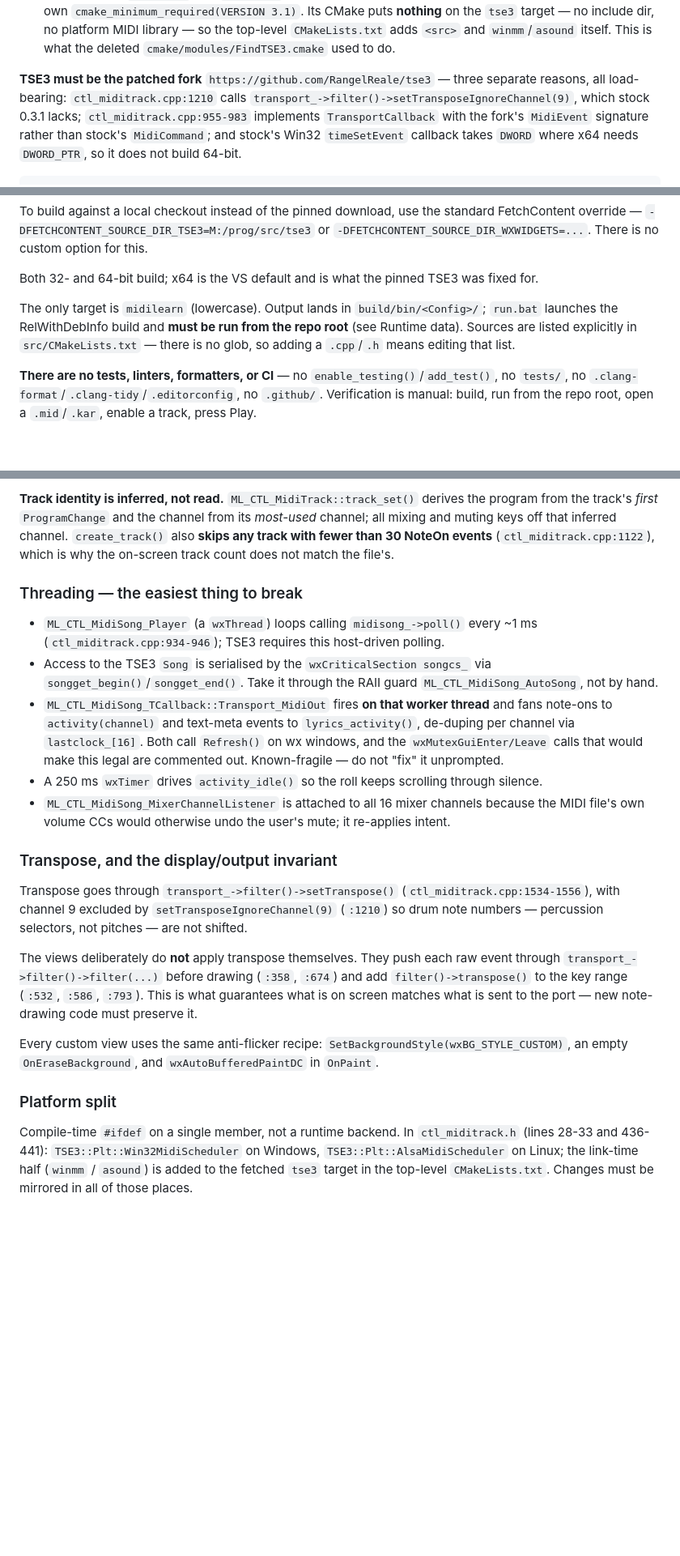
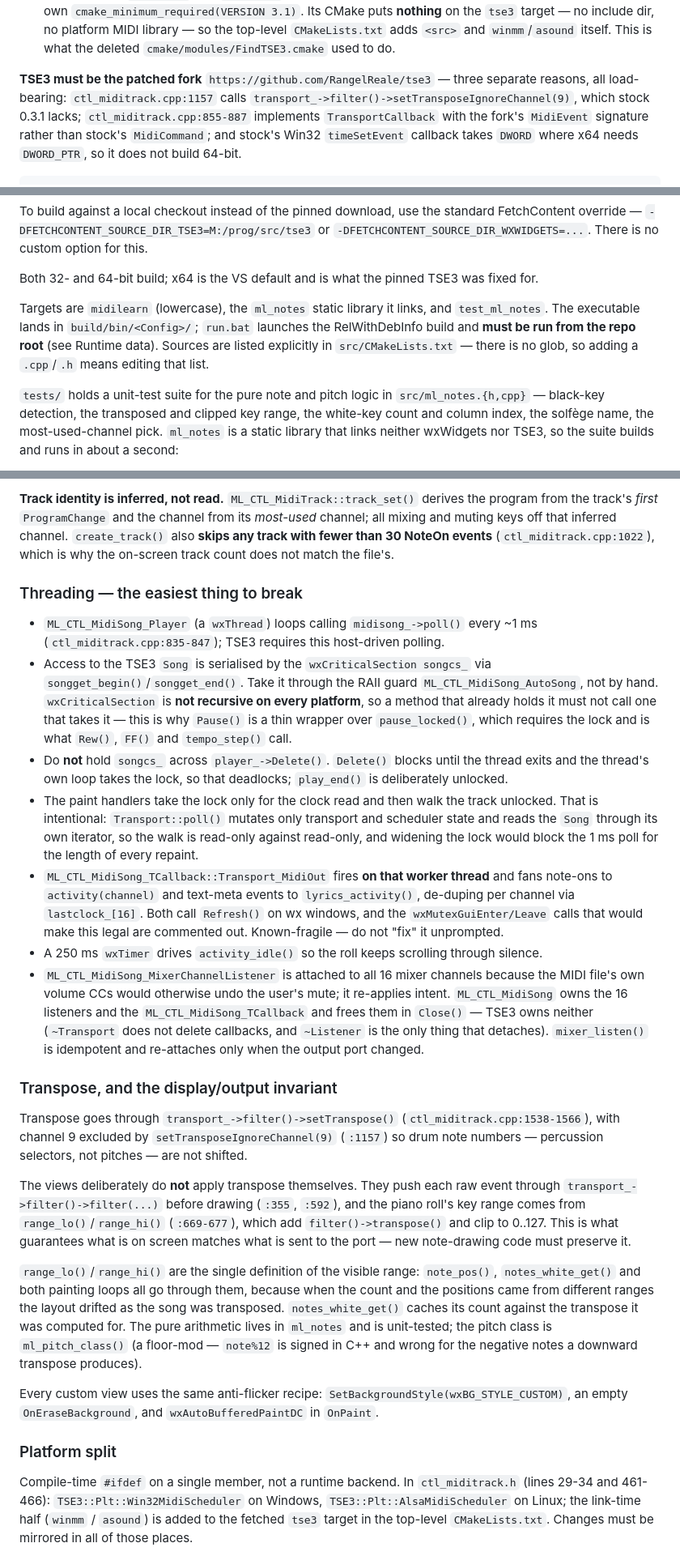
Before and after one commit to RangelReale/MidiLearn, a Markdown page: CLAUDE.md, 3 parts joined by grey strips. Shown at 81% size. Drawn GitHub-style; blank space fills up the shorter version.

Commit message:
Bring CLAUDE.md back in line with the code
This session invalidated several statements in it, and every line reference into
ctl_miditrack had shifted. Corrected:

- Tests exist now, so the "no tests" paragraph describes tests/ and ctest, and
  keeps the still-true part (no linters, formatters or CI).
- The README is no longer stale and the version has one home, ML_VERSION.
- The installer no longer points at the pre-CMake output path.
- Targets are midilearn, ml_notes and test_ml_notes, not just midilearn.
- LOC counts, and the stale //__WXDEBUG__ comment that is now gone.
- Every ctl_miditrack line reference re-resolved against the current files.

Added, because they are the kind of thing that gets broken by accident:

- songcs_ is not recursive on every platform, hence pause_locked(); and never
  hold it across player_->Delete().
- Why the paint handlers walk the track unlocked, so it does not read as an
  oversight to be "fixed": poll() mutates only transport and scheduler state, so
  the walk is read-only against read-only, and widening the lock would stall the
  1 ms poll for every repaint.
- ML_CTL_MidiSong owns the mixer listeners and the transport callback, since
  TSE3 owns neither.
- range_lo()/range_hi() are the single definition of the visible key range, and
  the pitch class is a floor-mod.

Co-Authored-By: Claude Opus 5 <noreply@anthropic.com>
Claude-Session: https://claude.ai/code/session_01F6yjo6i36tMQhWniS9nKDh

```diff
--- a/CLAUDE.md
+++ b/CLAUDE.md
@@ -32,9 +34,9 @@ paths are passed at configure time.
   This is what the deleted `cmake/modules/FindTSE3.cmake` used to do.
 
 **TSE3 must be the patched fork** `https://github.com/RangelReale/tse3` — three separate
-reasons, all load-bearing: `ctl_miditrack.cpp:1210` calls
+reasons, all load-bearing: `ctl_miditrack.cpp:1157` calls
 `transport_->filter()->setTransposeIgnoreChannel(9)`, which stock 0.3.1 lacks;
-`ctl_miditrack.cpp:955-983` implements `TransportCallback` with the fork's `MidiEvent`
+`ctl_miditrack.cpp:855-887` implements `TransportCallback` with the fork's `MidiEvent`
 signature rather than stock's `MidiCommand`; and stock's Win32 `timeSetEvent` callback
 takes `DWORD` where x64 needs `DWORD_PTR`, so it does not build 64-bit.
 
@@ -58,12 +60,14 @@ FetchContent override — `-DFETCHCONTENT_SOURCE_DIR_TSE3=M:/prog/src/tse3` or
 
 Both 32- and 64-bit build; x64 is the VS default and is what the pinned TSE3 was fixed for.
 
-The only target is `midilearn` (lowercase). Output lands in `build/bin/<Config>/`;
+Targets are `midilearn` (lowercase), the `ml_notes` static library it links, and
+`test_ml_notes`. The executable lands in `build/bin/<Config>/`;
 `run.bat` launches the RelWithDebInfo build and **must be run from the repo root** (see
 Runtime data). Sources are listed explicitly in `src/CMakeLists.txt` — there is no glob, so
 adding a `.cpp`/`.h` means editing that list.
 
-**There are no tests, linters, formatters, or CI** — no `enable_testing()`/`add_test()`, no
-`tests/`, no `.clang-format`/`.clang-tidy`/`.editorconfig`, no `.github/`. Verification is
-manual: build, run from the repo root, open a `.mid`/`.kar`, enable a track, press Play.
+`tests/` holds a unit-test suite for the pure note and pitch logic in `src/ml_notes.{h,cpp}`
+— black-key detection, the transposed and clipped key range, the white-key count and column
+index, the solfège name, the most-used-channel pick. `ml_notes` is a static library that
+links neither wxWidgets nor TSE3, so the suite builds and runs in about a second:
 
@@ -120,16 +137,27 @@ and exactly one `ML_CTL_MidiSong`. Dispatch is classic static event tables
 **Track identity is inferred, not read.** `ML_CTL_MidiTrack::track_set()` derives the
 program from the track's *first* `ProgramChange` and the channel from its *most-used*
 channel; all mixing and muting keys off that inferred channel. `create_track()` also
-**skips any track with fewer than 30 NoteOn events** (`ctl_miditrack.cpp:1122`), which is
+**skips any track with fewer than 30 NoteOn events** (`ctl_miditrack.cpp:1022`), which is
 why the on-screen track count does not match the file's.
 
 ### Threading — the easiest thing to break
 
 - `ML_CTL_MidiSong_Player` (a `wxThread`) loops calling `midisong_->poll()` every ~1 ms
-  (`ctl_miditrack.cpp:934-946`); TSE3 requires this host-driven polling.
+  (`ctl_miditrack.cpp:835-847`); TSE3 requires this host-driven polling.
 - Access to the TSE3 `Song` is serialised by the `wxCriticalSection songcs_` via
   `songget_begin()`/`songget_end()`. Take it through the RAII guard
-  `ML_CTL_MidiSong_AutoSong`, not by hand.
+  `ML_CTL_MidiSong_AutoSong`, not by hand. `wxCriticalSection` is **not recursive on every
+  platform**, so a method that already holds it must not call one that takes it — this is
+  why `Pause()` is a thin wrapper over `pause_locked()`, which requires the lock and is
+  what `Rew()`, `FF()` and `tempo_step()` call.
+- Do **not** hold `songcs_` across `player_->Delete()`. `Delete()` blocks until the thread
+  exits and the thread's own loop takes the lock, so that deadlocks; `play_end()` is
+  deliberately unlocked.
+- The paint handlers take the lock only for the clock read and then walk the track
+  unlocked. That is intentional: `Transport::poll()` mutates only transport and scheduler
+  state and reads the `Song` through its own iterator, so the walk is read-only against
+  read-only, and widening the lock would block the 1 ms poll for the length of every
+  repaint.
 - `ML_CTL_MidiSong_TCallback::Transport_MidiOut` fires **on that worker thread** and fans
   note-ons to `activity(channel)` and text-meta events to `lyrics_activity()`, de-duping per
   channel via `lastclock_[16]`. Both call `Refresh()` on wx windows, and the
@@ -138,17 +166,30 @@ why the on-screen track count does not match the file's.
 - A 250 ms `wxTimer` drives `activity_idle()` so the roll keeps scrolling through silence.
 - `ML_CTL_MidiSong_MixerChannelListener` is attached to all 16 mixer channels because the
   MIDI file's own volume CCs would otherwise undo the user's mute; it re-applies intent.
+  `ML_CTL_MidiSong` owns the 16 listeners and the `ML_CTL_MidiSong_TCallback` and frees
+  them in `Close()` — TSE3 owns neither (`~Transport` does not delete callbacks, and
+  `~Listener` is the only thing that detaches). `mixer_listen()` is idempotent and
+  re-attaches only when the output port changed.
 
 ### Transpose, and the display/output invariant
 
-Transpose goes through `transport_->filter()->setTranspose()` (`ctl_miditrack.cpp:1534-1556`),
-with channel 9 excluded by `setTransposeIgnoreChannel(9)` (`:1210`) so drum note numbers —
+Transpose goes through `transport_->filter()->setTranspose()` (`ctl_miditrack.cpp:1538-1566`),
+with channel 9 excluded by `setTransposeIgnoreChannel(9)` (`:1157`) so drum note numbers —
 percussion selectors, not pitches — are not shifted.
 
 The views deliberately do **not** apply transpose themselves. They push each raw event
-through `transport_->filter()->filter(...)` before drawing (`:358`, `:674`) and add
-`filter()->transpose()` to the key range (`:532`, `:586`, `:793`). This is what guarantees
-what is on screen matches what is sent to the port — new note-drawing code must preserve it.
+through `transport_->filter()->filter(...)` before drawing (`:355`, `:592`), and the piano
+roll's key range comes from `range_lo()`/`range_hi()` (`:669-677`), which add
+`filter()->transpose()` and clip to 0..127. This is what guarantees what is on screen
+matches what is sent to the port — new note-drawing code must preserve it.
+
+`range_lo()`/`range_hi()` are the single definition of the visible range: `note_pos()`,
+`notes_white_get()` and both painting loops all go through them, because when the count and
+the positions came from different ranges the layout drifted as the song was transposed.
+`notes_white_get()` caches its count against the transpose it was computed for. The pure
+arithmetic lives in `ml_notes` and is unit-tested; the pitch class is
+`ml_pitch_class()` (a floor-mod — `note%12` is signed in C++ and wrong for the negative
+notes a downward transpose produces).
 
 Every custom view uses the same anti-flicker recipe: `SetBackgroundStyle(wxBG_STYLE_CUSTOM)`,
 an empty `OnEraseBackground`, and `wxAutoBufferedPaintDC` in `OnPaint`.
@@ -156,7 +197,7 @@ an empty `OnEraseBackground`, and `wxAutoBufferedPaintDC` in `OnPaint`.
 ### Platform split
 
 Compile-time `#ifdef` on a single member, not a runtime backend. In `ctl_miditrack.h`
-(lines 28-33 and 436-441): `TSE3::Plt::Win32MidiScheduler` on Windows,
+(lines 29-34 and 461-466): `TSE3::Plt::Win32MidiScheduler` on Windows,
 `TSE3::Plt::AlsaMidiScheduler` on Linux; the link-time half (`winmm` / `asound`) is added
 to the fetched `tse3` target in the top-level `CMakeLists.txt`. Changes must be mirrored in
 all of those places.
```
Also changed, not shown: other parts of CLAUDE.md (+24 -9 lines).
